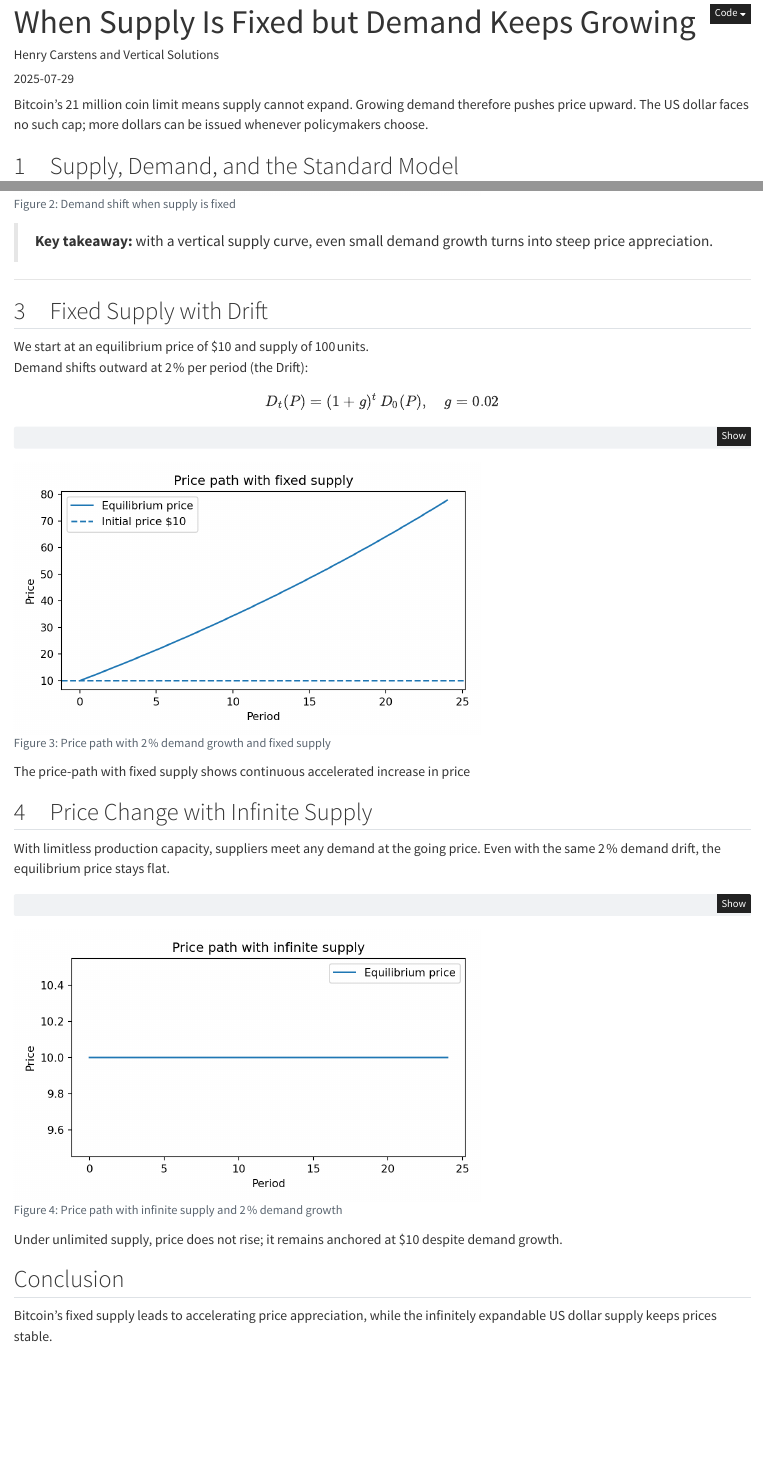
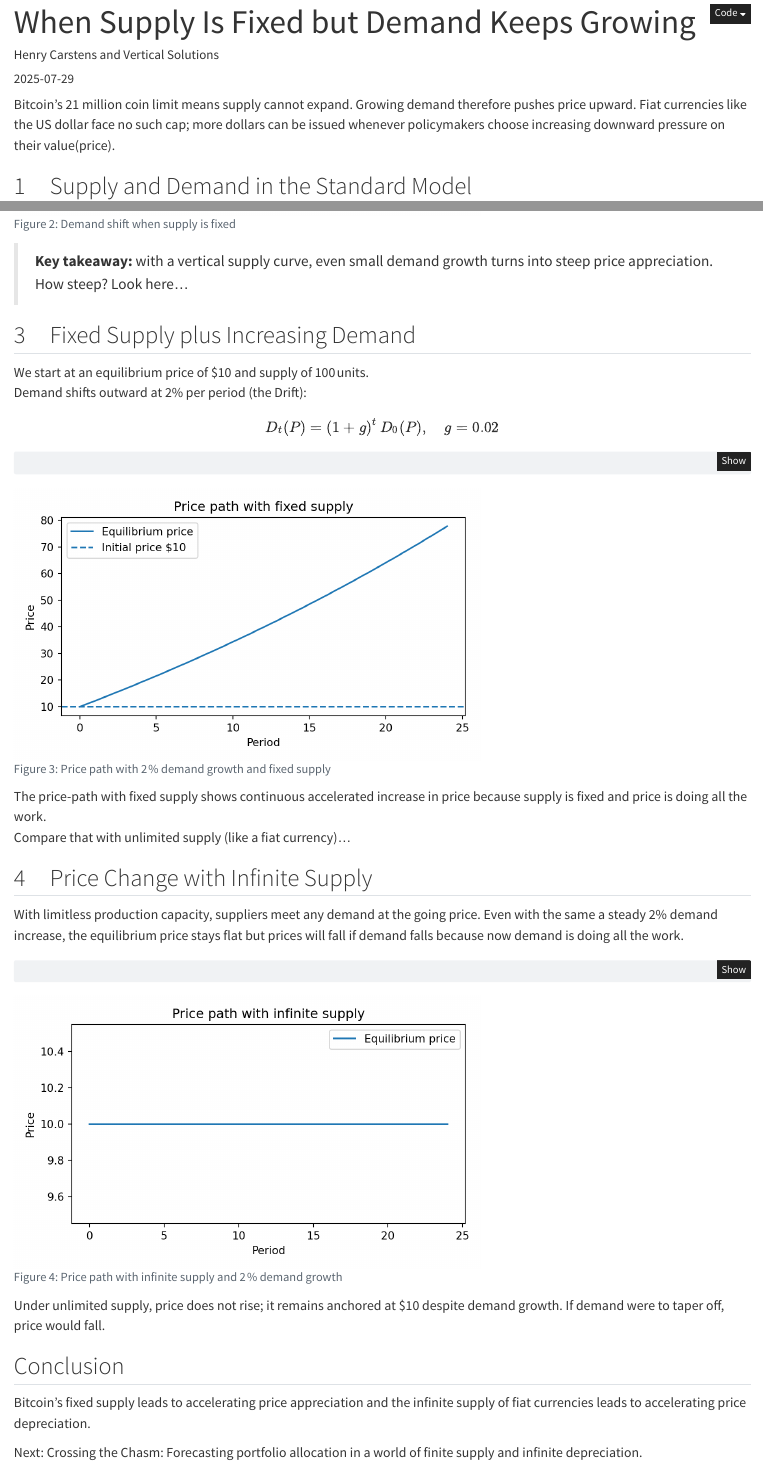
Before and after one commit to hcarstens/AccumulatorArticles, a Quarto document (src/article_01_supply_demand/supply_demand.qmd): the page in a window 1100 px wide, from its top, and a second part further down, joined at a grey line. Rendered offline with R 4.5, knitr and Pandoc in place of Quarto, with nearby package versions.

Commit message:
edits for clarity

````diff
--- a/src/article_01_supply_demand/supply_demand.qmd
+++ b/src/article_01_supply_demand/supply_demand.qmd
@@ -9,9 +9,11 @@
 jupyter: python3
 ---
 Bitcoin's 21 million coin limit means supply cannot expand.
-Growing demand therefore pushes price upward. The US dollar faces no such cap; more dollars can be issued whenever policymakers choose.
+Growing demand therefore pushes price upward. Fiat currencies like the US dollar
+face no such cap; more dollars can be issued whenever policymakers choose increasing
+downward pressure on their value(price).
 
-## 1 Supply, Demand, and the Standard Model
+## 1 Supply and Demand in the Standard Model
 
 * **Standard model.** Price adjusts so that quantity supplied equals quantity demanded
   \\(Q_s(P) = Q_d(P)\\).
@@ -58,4 +60,3 @@
 plt.show()
 ```
 
-## 2 Supply, Demand and the Special Case of Fixed Supply
@@ -99,13 +101,12 @@
 ```
 
 > **Key takeaway:** with a vertical supply curve, even small demand growth turns into steep price appreciation.
+How steep? Look here...
 
----
-
-## 3 Fixed Supply with Drift
+## 3 Fixed Supply plus Increasing Demand
 
 We start at an equilibrium price of \$10 and supply of 100 units.
-Demand shifts outward at 2 % per period (the Drift):
+Demand shifts outward at 2% per period (the Drift):
 
 $$ D_t(P) = (1+g)^t\,D_0(P),\quad g=0.02 $$
 
@@ -133,11 +134,14 @@
 plt.tight_layout()
 ```
 The price-path with fixed supply shows continuous accelerated increase in price
+because supply is fixed and price is doing all the work.
+Compare that with unlimited supply (like a fiat currency)...
 
 ## 4 Price Change with Infinite Supply
 
 With limitless production capacity, suppliers meet any demand at the going price. Even with the same
-2 % demand drift, the equilibrium price stays flat.
+a steady 2% demand increase, the equilibrium price stays flat but prices will fall if
+demand falls because now demand is doing all the work.
 
 ```{python}
 #| label: fig-price-path-infinite
@@ -160,7 +164,12 @@
 plt.tight_layout()
 ```
 Under unlimited supply, price does not rise; it remains anchored at $10 despite demand growth.
+If demand were to taper off, price would fall.
 
 ## Conclusion
 
-Bitcoin's fixed supply leads to accelerating price appreciation, while the infinitely expandable US dollar supply keeps prices stable.
+Bitcoin's fixed supply leads to accelerating price appreciation and
+the infinite supply of fiat currencies leads to accelerating price depreciation.
+
+Next: Crossing the Chasm: Forecasting portfolio allocation in a world of finite supply
+and infinite depreciation.
````
Also changed, not shown: src/article_01_supply_demand/supply_demand.qmd (3 more changed lines).
